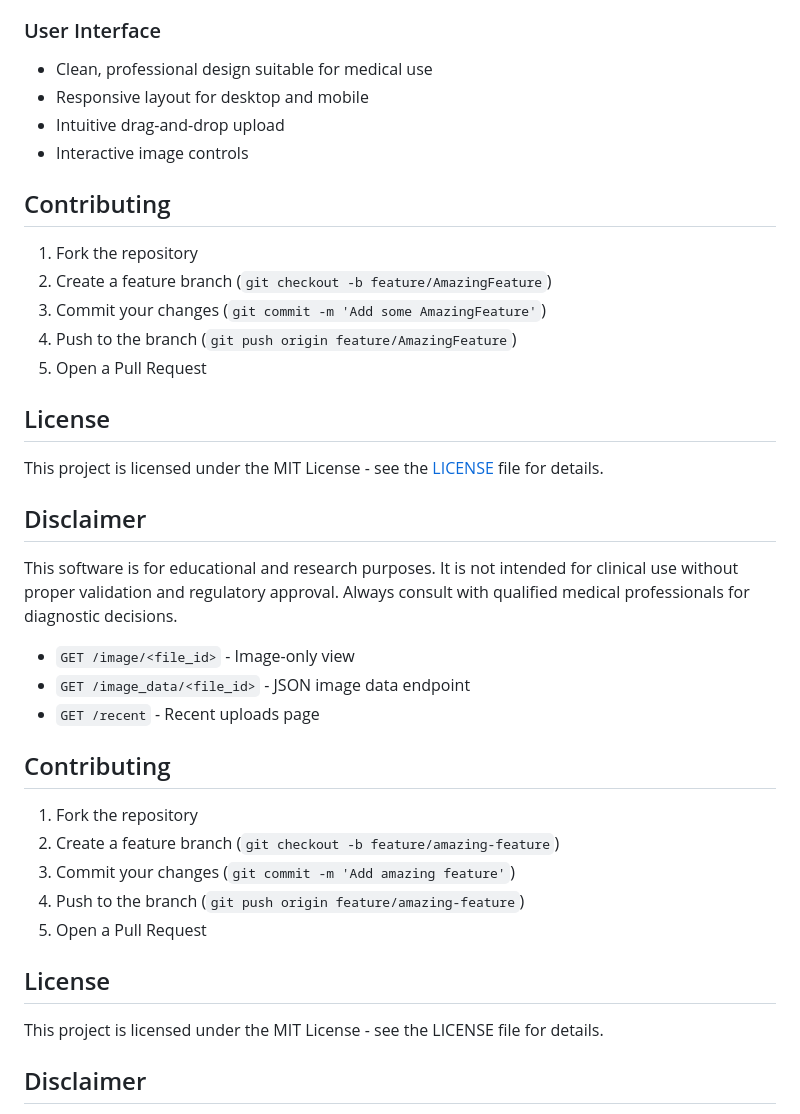
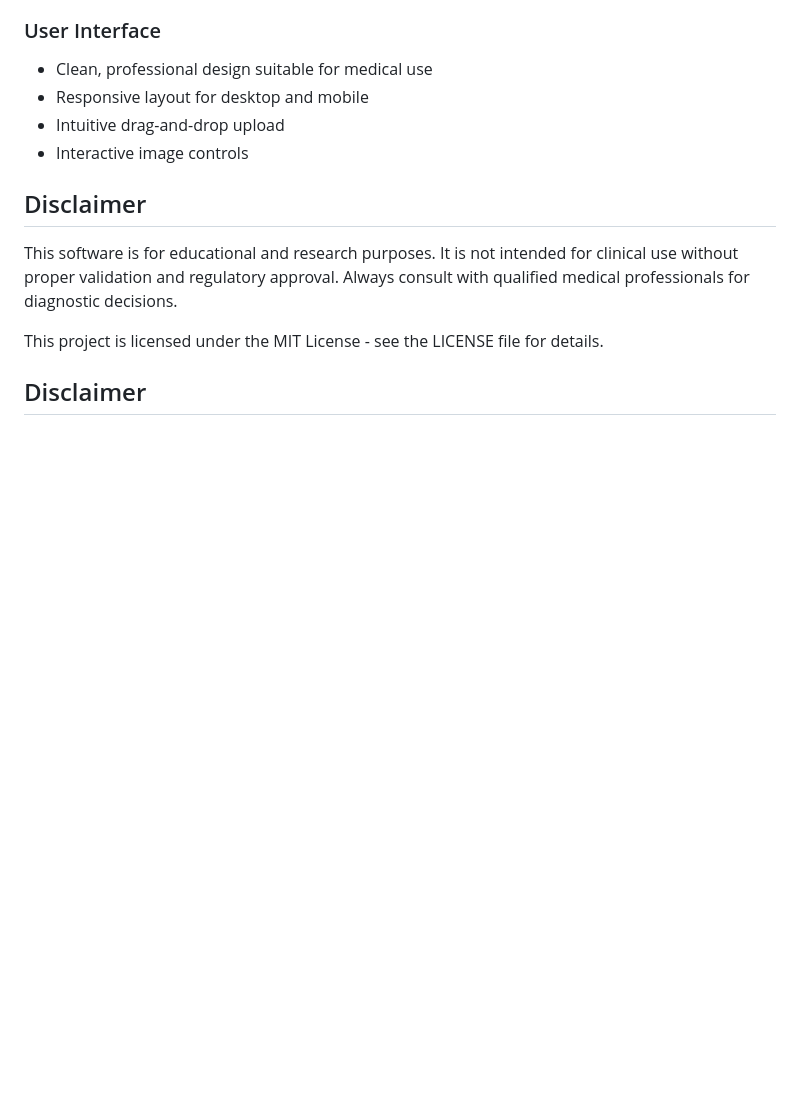
Before and after one commit to Tempestas734/Luminous-Lens, a Markdown page: README.md, the part around the change. GitHub-like rendering; blank space fills up the shorter version.

Commit message:
Remove contributing and license sections from READMEreadme update
Removed contributing guidelines and license section from README.

```diff
--- a/README.md
+++ b/README.md
@@ -95,34 +95,14 @@ Luminous-Lens/
 - Intuitive drag-and-drop upload
 - Interactive image controls
 
-## Contributing
-
-1. Fork the repository
-2. Create a feature branch (`git checkout -b feature/AmazingFeature`)
-3. Commit your changes (`git commit -m 'Add some AmazingFeature'`)
-4. Push to the branch (`git push origin feature/AmazingFeature`)
-5. Open a Pull Request
-
-## License
-
-This project is licensed under the MIT License - see the [LICENSE](LICENSE) file for details.
-
 ## Disclaimer
 
 This software is for educational and research purposes. It is not intended for clinical use without proper validation and regulatory approval. Always consult with qualified medical professionals for diagnostic decisions.
-- `GET /image/<file_id>` - Image-only view
-- `GET /image_data/<file_id>` - JSON image data endpoint
-- `GET /recent` - Recent uploads page
 
-## Contributing
 
-1. Fork the repository
-2. Create a feature branch (`git checkout -b feature/amazing-feature`)
-3. Commit your changes (`git commit -m 'Add amazing feature'`)
-4. Push to the branch (`git push origin feature/amazing-feature`)
-5. Open a Pull Request
 
-## License
+
+
 
 This project is licensed under the MIT License - see the LICENSE file for details.
 
```
